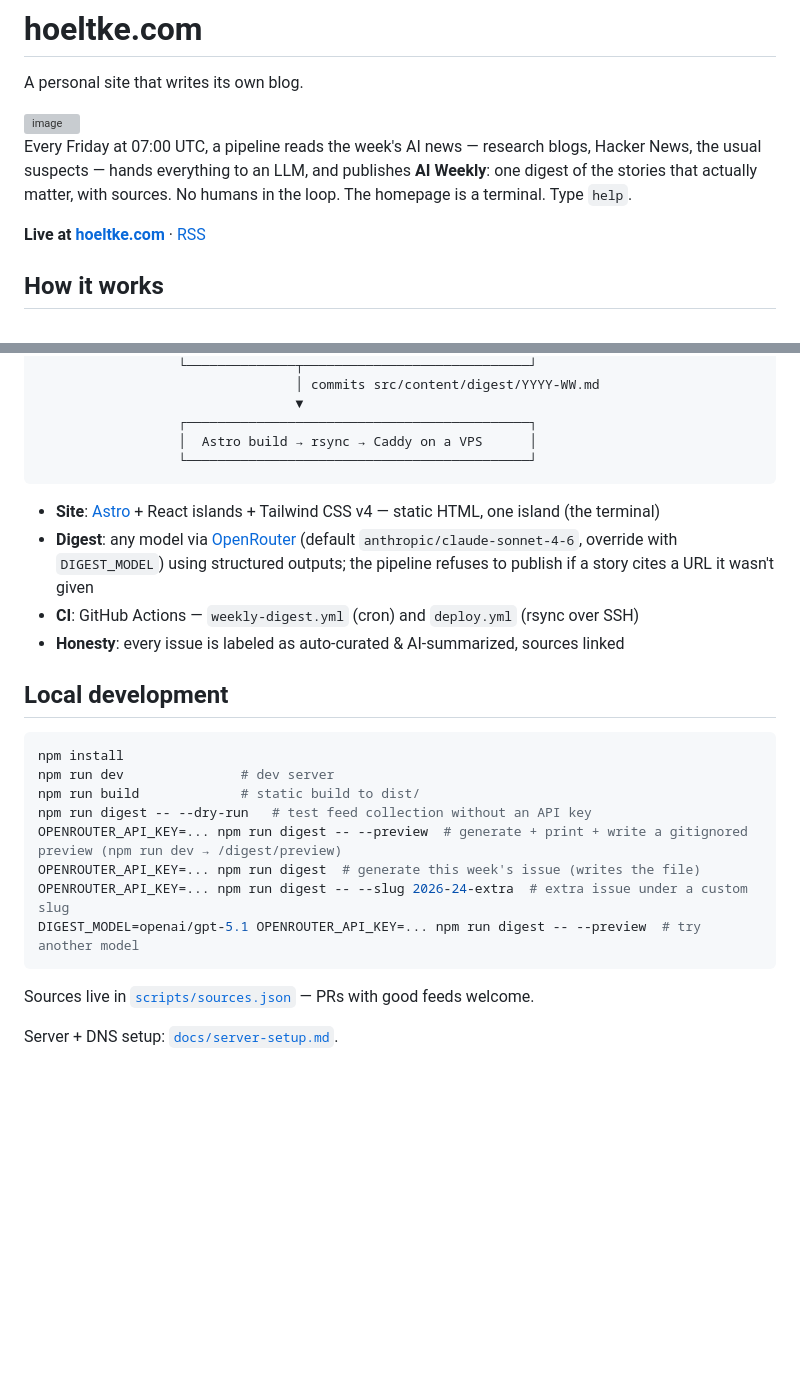
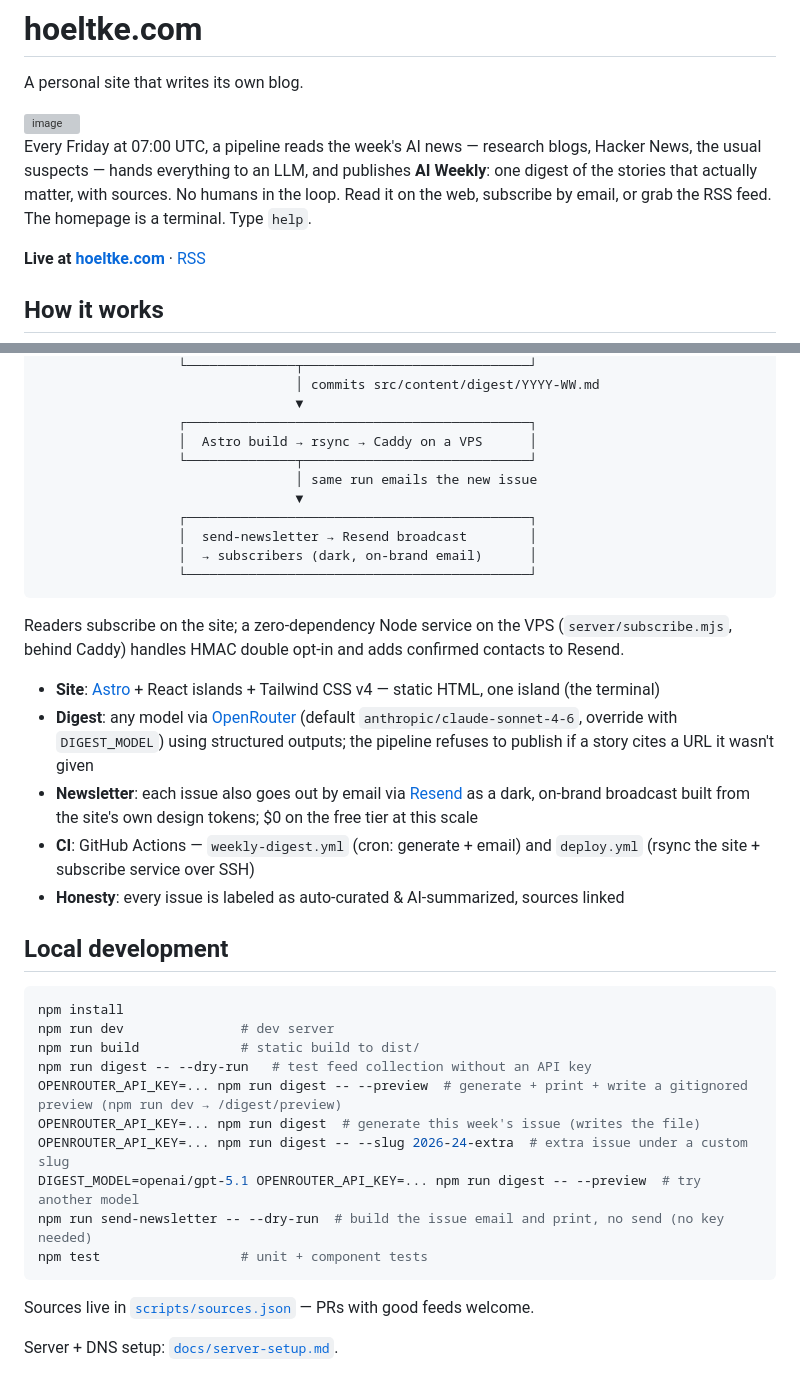
Before and after one commit to fabianh001/hoeltke.com, a Markdown page: README.md, 2 parts joined by grey strips. Drawn GitHub-style; blank space fills up the shorter version; grey boxes are pictures that could not be loaded.

Commit message:
docs: README covers the email newsletter + subscribe service
Co-Authored-By: Claude Fable 5 <noreply@anthropic.com>
(cherry picked from commit 4668d944a0ea14263992618365f736fbffd7e6c0)

````diff
--- a/README.md
+++ b/README.md
@@ -9,7 +9,8 @@ A personal site that writes its own blog.
 Every Friday at 07:00 UTC, a pipeline reads the week's AI news — research blogs,
 Hacker News, the usual suspects — hands everything to an LLM, and publishes
 **AI Weekly**: one digest of the stories that actually matter, with sources.
-No humans in the loop. The homepage is a terminal. Type `help`.
+No humans in the loop. Read it on the web, subscribe by email, or grab the RSS
+feed. The homepage is a terminal. Type `help`.
 
 **Live at [hoeltke.com](https://hoeltke.com)** · [RSS](https://hoeltke.com/rss.xml)
 
@@ -27,12 +28,23 @@ No humans in the loop. The homepage is a terminal. Type `help`.
                                  ▼
                   ┌────────────────────────────────────────────┐
                   │  Astro build → rsync → Caddy on a VPS      │
+                  └──────────────┬─────────────────────────────┘
+                                 │ same run emails the new issue
+                                 ▼
+                  ┌────────────────────────────────────────────┐
+                  │  send-newsletter → Resend broadcast        │
+                  │  → subscribers (dark, on-brand email)      │
                   └────────────────────────────────────────────┘
 ```
 
+Readers subscribe on the site; a zero-dependency Node service on the VPS
+(`server/subscribe.mjs`, behind Caddy) handles HMAC double opt-in and adds
+confirmed contacts to Resend.
+
 - **Site**: [Astro](https://astro.build) + React islands + Tailwind CSS v4 — static HTML, one island (the terminal)
 - **Digest**: any model via [OpenRouter](https://openrouter.ai) (default `anthropic/claude-sonnet-4-6`, override with `DIGEST_MODEL`) using structured outputs; the pipeline refuses to publish if a story cites a URL it wasn't given
-- **CI**: GitHub Actions — `weekly-digest.yml` (cron) and `deploy.yml` (rsync over SSH)
+- **Newsletter**: each issue also goes out by email via [Resend](https://resend.com) as a dark, on-brand broadcast built from the site's own design tokens; $0 on the free tier at this scale
+- **CI**: GitHub Actions — `weekly-digest.yml` (cron: generate + email) and `deploy.yml` (rsync the site + subscribe service over SSH)
 - **Honesty**: every issue is labeled as auto-curated & AI-summarized, sources linked
 
 ## Local development
@@ -46,6 +58,8 @@ OPENROUTER_API_KEY=... npm run digest -- --preview  # generate + print + write a
 OPENROUTER_API_KEY=... npm run digest  # generate this week's issue (writes the file)
 OPENROUTER_API_KEY=... npm run digest -- --slug 2026-24-extra  # extra issue under a custom slug
 DIGEST_MODEL=openai/gpt-5.1 OPENROUTER_API_KEY=... npm run digest -- --preview  # try another model
+npm run send-newsletter -- --dry-run  # build the issue email and print, no send (no key needed)
+npm test                  # unit + component tests
 ```
 
 Sources live in [`scripts/sources.json`](scripts/sources.json) — PRs with good feeds welcome.
````
